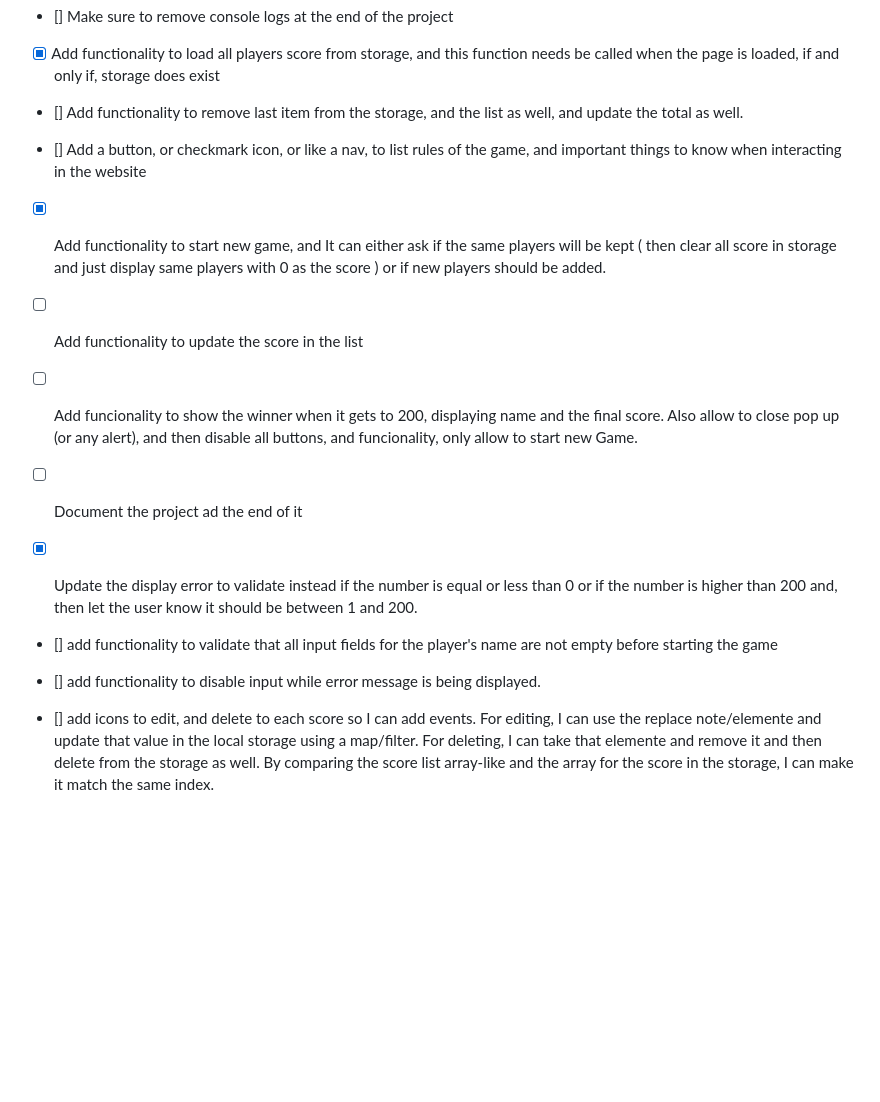
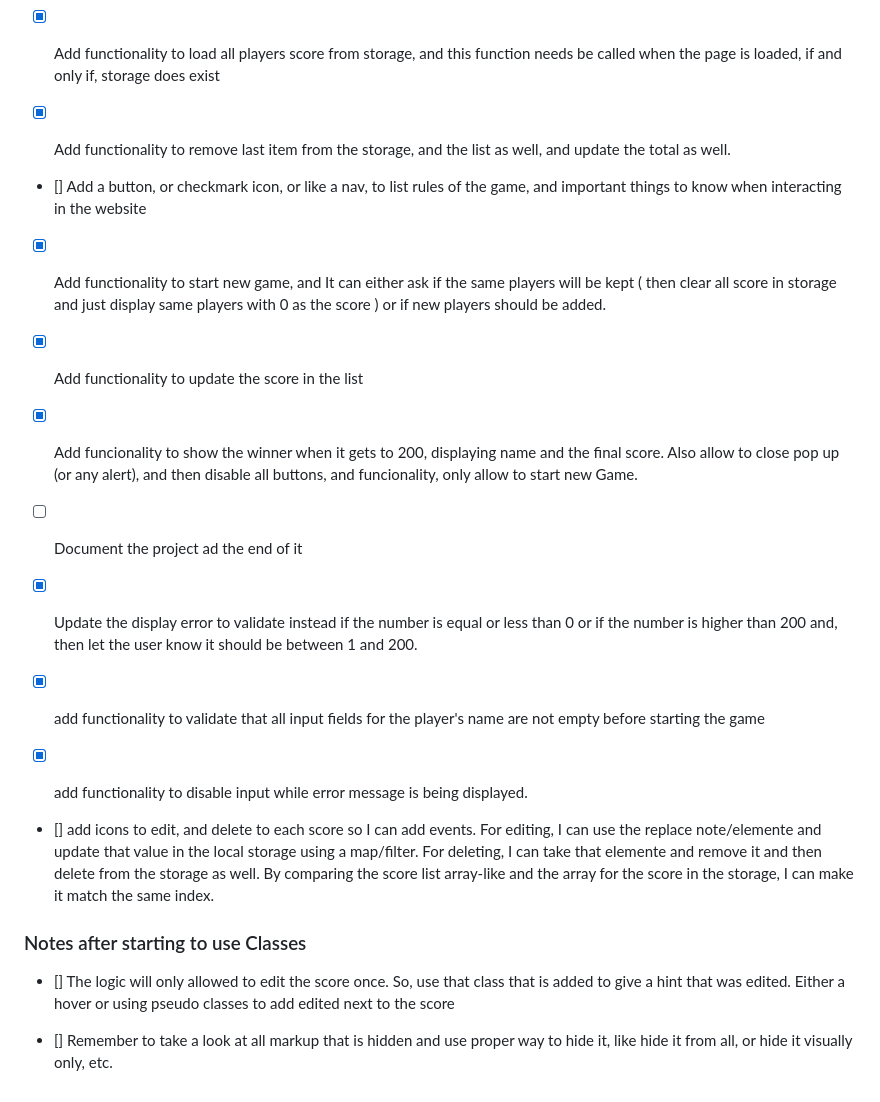
Before and after one commit to ernest03011/dominios-web, a Markdown page: notes.md, the part around the change. Drawn GitHub-style; blank space fills up the shorter version.

Commit message:
add some notes for possible functionalities

```diff
--- a/notes.md
+++ b/notes.md
@@ -63,22 +63,28 @@ const calc = {
 
 - [x] Add functionality to load all players score from storage, and this function needs be called when the page is loaded, if and only if, storage does exist
 
-- [] Add functionality to remove last item from the storage, and the list as well, and update the total as well.
+- [x] Add functionality to remove last item from the storage, and the list as well, and update the total as well.
 
 - [] Add a button, or checkmark icon, or like a nav, to list rules of the game, and important things to know when interacting in the website
 
 - [x] Add functionality to start new game, and It can either ask if the same players will be kept ( then clear all score in storage and just display same players with 0 as the score ) or if new players should be added.
 
-- [ ] Add functionality to update the score in the list
+- [x] Add functionality to update the score in the list
 
-- [ ] Add funcionality to show the winner when it gets to 200, displaying name and the final score. Also allow to close pop up (or any alert), and then disable all buttons, and funcionality, only allow to start new Game.
+- [x] Add funcionality to show the winner when it gets to 200, displaying name and the final score. Also allow to close pop up (or any alert), and then disable all buttons, and funcionality, only allow to start new Game.
 
 - [ ] Document the project ad the end of it
 
 - [x] Update the display error to validate instead if the number is equal or less than 0 or if the number is higher than 200 and, then let the user know it should be between 1 and 200.
 
-- [] add functionality to validate that all input fields for the player's name are not empty before starting the game
+- [x] add functionality to validate that all input fields for the player's name are not empty before starting the game
 
-- [] add functionality to disable input while error message is being displayed.
+- [x] add functionality to disable input while error message is being displayed.
 
 - [] add icons to edit, and delete to each score so I can add events. For editing, I can use the replace note/elemente and update that value in the local storage using a map/filter. For deleting, I can take that elemente and remove it and then delete from the storage as well. By comparing the score list array-like and the array for the score in the storage, I can make it match the same index.
+
+### Notes after starting to use Classes
+
+- [] The logic will only allowed to edit the score once. So, use that class that is added to give a hint that was edited. Either a hover or using pseudo classes to add edited next to the score
+
+- [] Remember to take a look at all markup that is hidden and use proper way to hide it, like hide it from all, or hide it visually only, etc.
```
